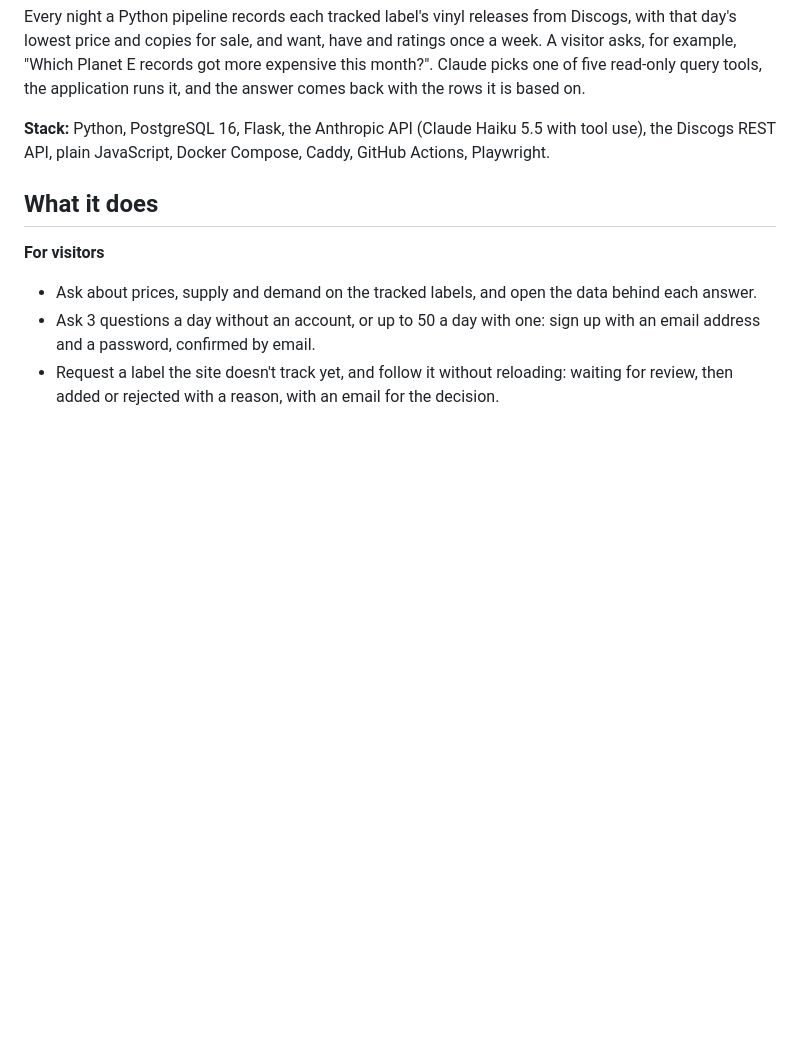
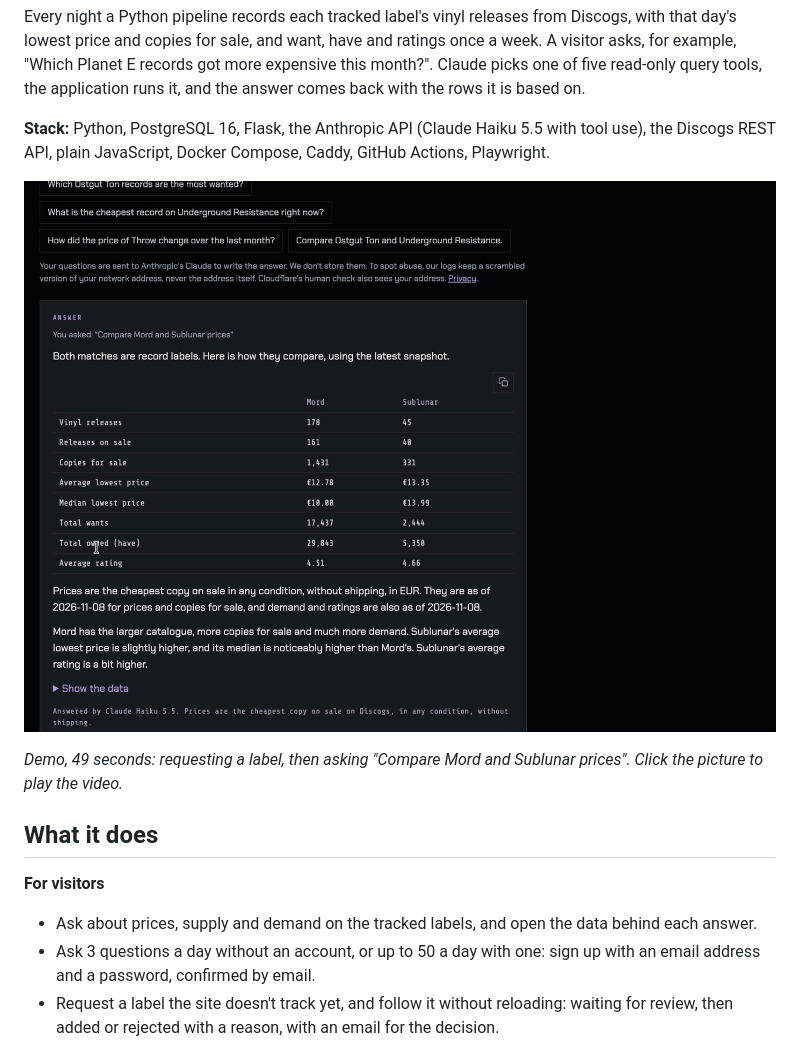
Before and after one commit to AntonisKol/music-catalogue-market-trends-wip, a Markdown page: README.md, the part around the change. Rendered like a GitHub page; pictures changed too: docs/media/market-trends-demo.jpg (added); blank space fills up the shorter version.

Commit message:
Add a demo video of the live question box to the README

```diff
--- a/README.md
+++ b/README.md
@@ -7,6 +7,10 @@ Ask questions in plain English about the vinyl market for techno and electronic
 Every night a Python pipeline records each tracked label's vinyl releases from Discogs, with that day's lowest price and copies for sale, and want, have and ratings once a week. A visitor asks, for example, "Which Planet E records got more expensive this month?". Claude picks one of five read-only query tools, the application runs it, and the answer comes back with the rows it is based on.
 
 **Stack:** Python, PostgreSQL 16, Flask, the Anthropic API (Claude Haiku 5.5 with tool use), the Discogs REST API, plain JavaScript, Docker Compose, Caddy, GitHub Actions, Playwright.
+
+[![The live question box: a label request, then a question comparing two labels, answered with a table and the data behind it](docs/media/market-trends-demo.jpg)](docs/media/market-trends-demo.mp4)
+
+*Demo, 49 seconds: requesting a label, then asking "Compare Mord and Sublunar prices". Click the picture to play the video.*
 
 ## What it does
 
```
Also changed, not shown: 1 other file.
